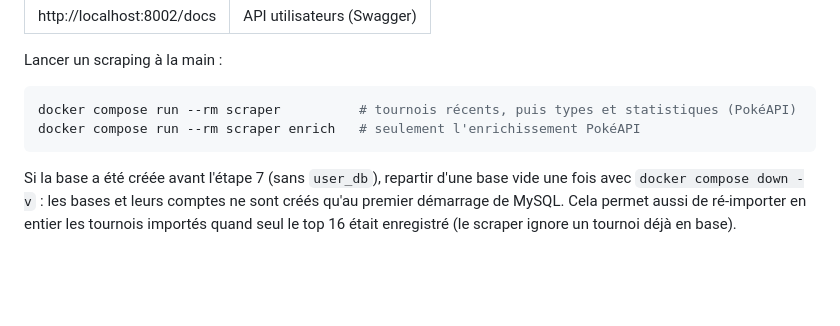
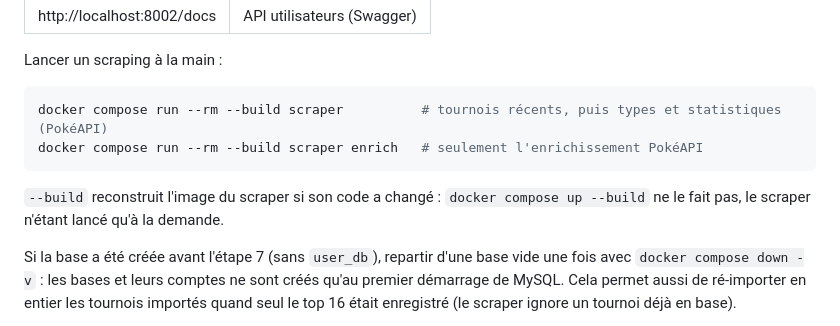
Before and after one commit to M1-MLSD-Belgacem-Menad/pokemon-tournaments, a Markdown page: README.md, the part around the change. GitHub-like rendering; blank space fills up the shorter version.

Commit message:
docs: reconstruire l'image du scraper avant de le lancer
docker compose up --build ignore le scraper (profil), donc compose run
gardait l'ancienne image : « exec: enrich: executable file not found ».

````diff
--- a/README.md
+++ b/README.md
@@ -70,9 +70,11 @@ docker compose up --build
 Lancer un scraping à la main :
 
 ```bash
-docker compose run --rm scraper          # tournois récents, puis types et statistiques (PokéAPI)
-docker compose run --rm scraper enrich   # seulement l'enrichissement PokéAPI
+docker compose run --rm --build scraper          # tournois récents, puis types et statistiques (PokéAPI)
+docker compose run --rm --build scraper enrich   # seulement l'enrichissement PokéAPI
 ```
+
+`--build` reconstruit l'image du scraper si son code a changé : `docker compose up --build` ne le fait pas, le scraper n'étant lancé qu'à la demande.
 
 Si la base a été créée avant l'étape 7 (sans `user_db`), repartir d'une base vide une fois avec `docker compose down -v` : les bases et leurs comptes ne sont créés qu'au premier démarrage de MySQL. Cela permet aussi de ré-importer en entier les tournois importés quand seul le top 16 était enregistré (le scraper ignore un tournoi déjà en base).
 
````
Also changed, not shown: docs/06-plan-par-etapes.md (+1 -1 lines), docs/README.md (+4 -2 lines).
